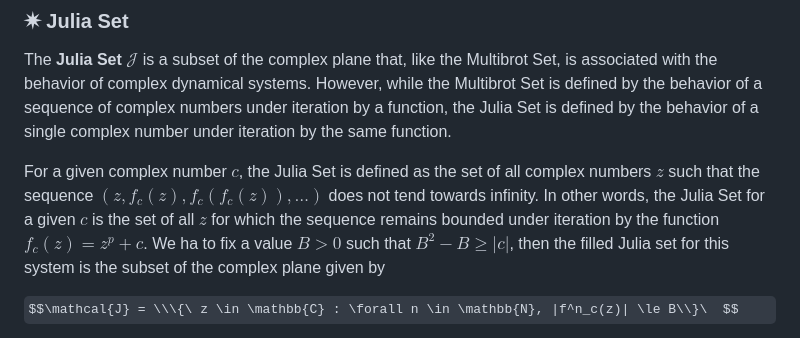
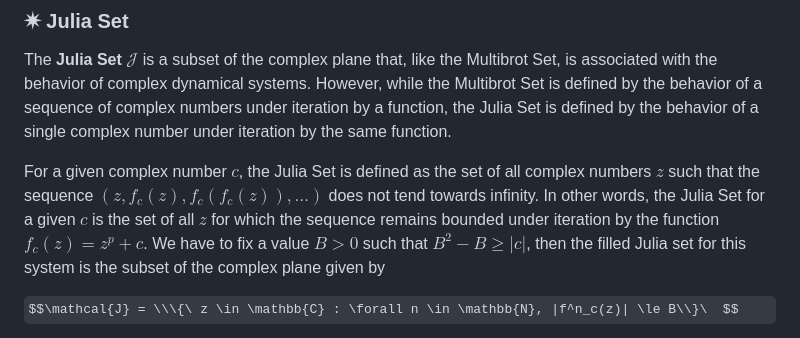
Before and after one commit to Xhst/multibrot-set, a Markdown page: README.md, the part around the change. GitHub-like rendering; some formulas as TeX source.

```diff
--- a/README.md
+++ b/README.md
@@ -36,7 +36,7 @@ Each point $c$ on the grid is then colored according to the behavior of its corr
 The **Julia Set** $\mathcal{J}$ is a subset of the complex plane that, like the Multibrot Set, is associated with the behavior of complex dynamical systems. However, while the Multibrot Set is defined by the behavior of a sequence of complex numbers under iteration by a function, the Julia Set is defined by the behavior of a single complex number under iteration by the same function.
 
 For a given complex number $c$, the Julia Set is defined as the set of all complex numbers $z$ such that the sequence $(z, f_c(z), f_c(f_c(z)), \dots)$ does not tend towards infinity. In other words, the Julia Set for a given $c$ is the set of all $z$ for which the sequence remains bounded under iteration by the function $f_c(z) = z^p + c$.
-We ha to fix a value $B > 0$ such that $B^2 - B \ge |c|$, then the filled Julia set for this system is the subset of the complex plane given by
+We have to fix a value $B > 0$ such that $B^2 - B \ge |c|$, then the filled Julia set for this system is the subset of the complex plane given by
 
 $$\mathcal{J} = \\\{\ z \in \mathbb{C} : \forall n \in \mathbb{N}, |f^n_c(z)| \le B\\}\  $$
 
```
